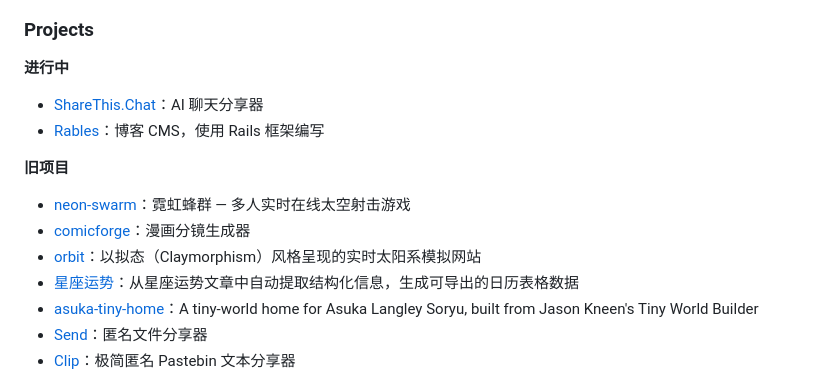
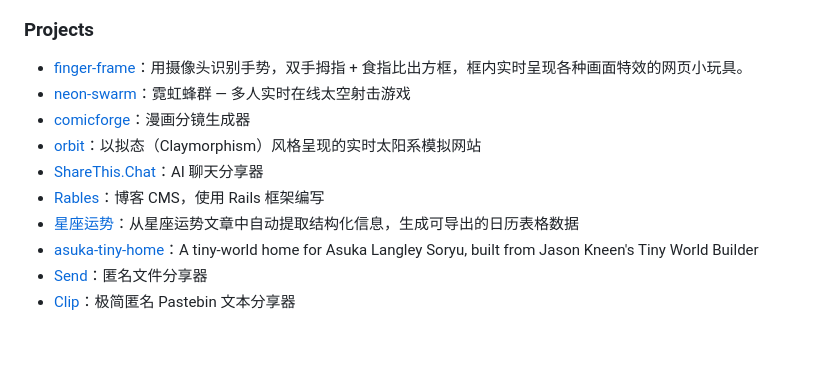
Before and after one commit to versun/versun, a Markdown page: README.md, the part around the change. GitHub-like rendering; blank space fills up the shorter version.

```diff
--- a/README.md
+++ b/README.md
@@ -9,15 +9,12 @@
 - Twitter: [@versunpan](https://x.com/VersunPan)
 
 ### Projects
-
-**进行中**
-- [ShareThis.Chat](https://sharethis.chat/)：AI 聊天分享器
-- [Rables](https://github.com/versun/Rables)：博客 CMS，使用 Rails 框架编写
-
-**旧项目**
+- [finger-frame](https://github.com/versun/finger-frame)：用摄像头识别手势，双手拇指 + 食指比出方框，框内实时呈现各种画面特效的网页小玩具。
 - [neon-swarm](https://github.com/versun/neon-swarm)：霓虹蜂群 — 多人实时在线太空射击游戏
 - [comicforge](https://github.com/versun/comicforge)：漫画分镜生成器
 - [orbit](https://github.com/versun/orbit)：以拟态（Claymorphism）风格呈现的实时太阳系模拟网站
+- [ShareThis.Chat](https://sharethis.chat/)：AI 聊天分享器
+- [Rables](https://github.com/versun/Rables)：博客 CMS，使用 Rails 框架编写
 - [星座运势](https://github.com/versun/xzys)：从星座运势文章中自动提取结构化信息，生成可导出的日历表格数据
 - [asuka-tiny-home](https://github.com/versun/asuka-tiny-home)：A tiny-world home for Asuka Langley Soryu, built from Jason Kneen's Tiny World Builder
 - [Send](https://github.com/versun/send)：匿名文件分享器
```
